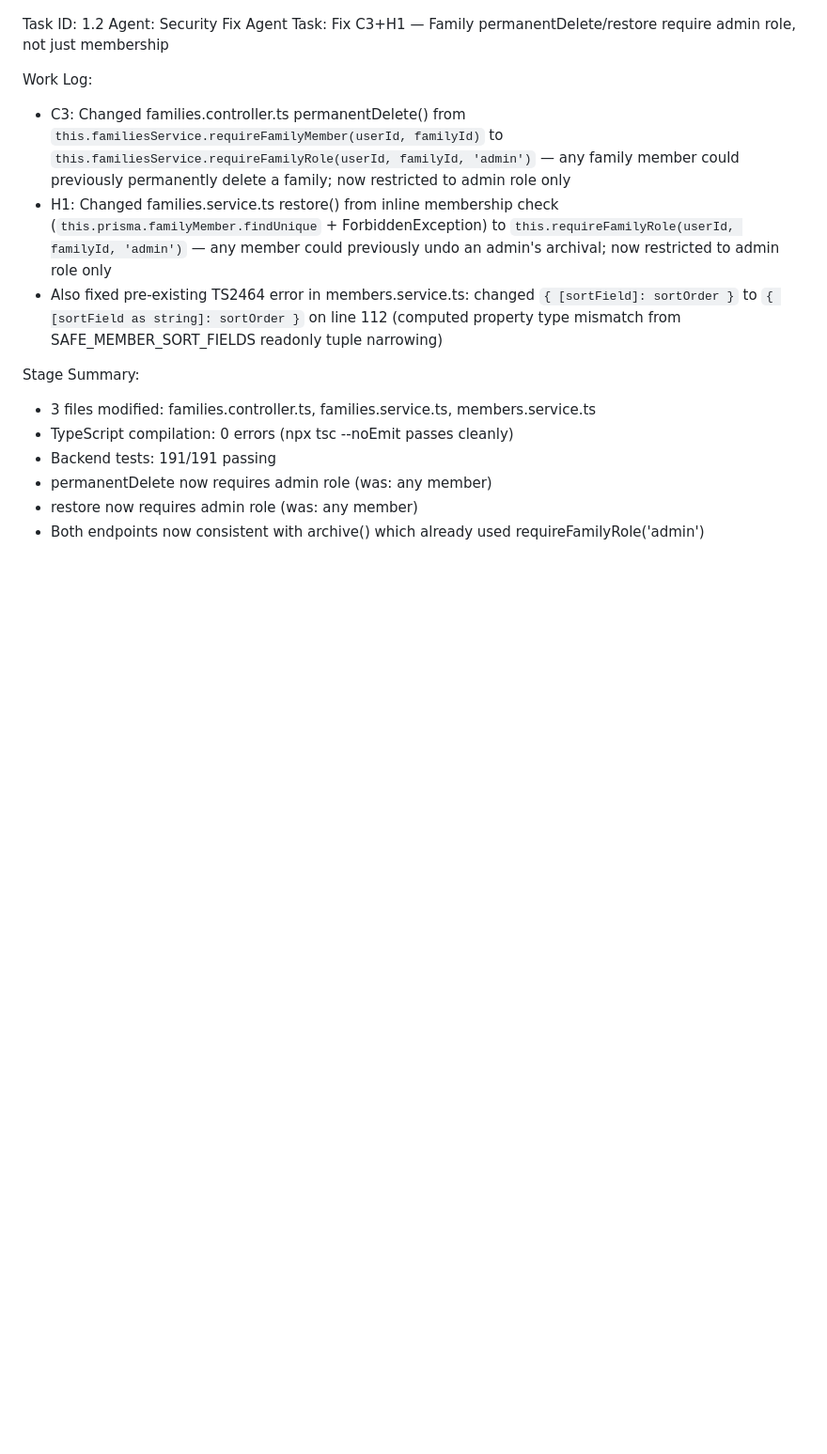
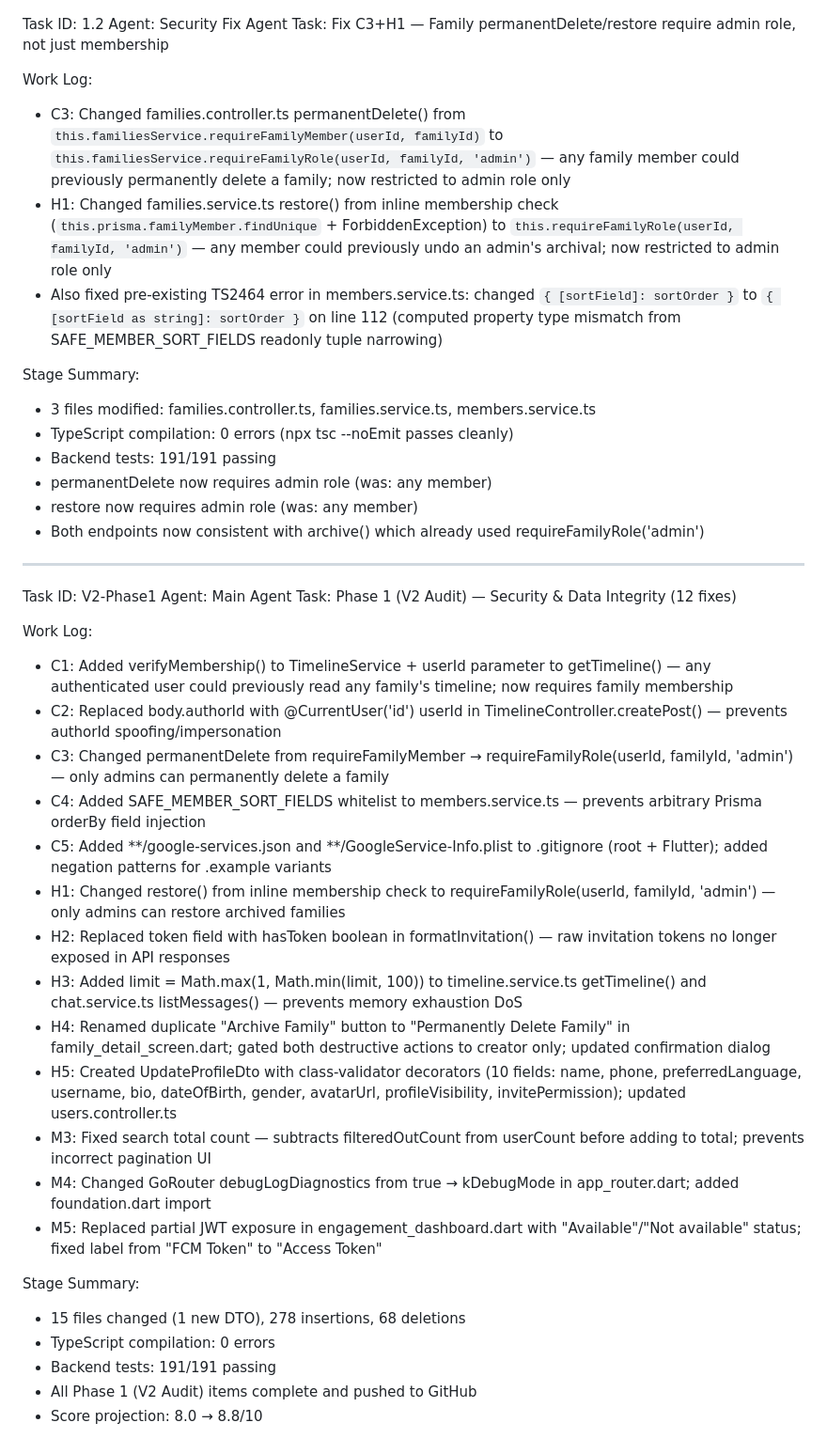
Before and after one commit to buildwith-manish/Daxelo-Kinrel, a Markdown page: worklog.md, the part around the change. Shown at 94% size. Drawn GitHub-style; blank space fills up the shorter version.

Commit message:
73538415-fd46-4832-a02a-0a9c09c8a900

```diff
--- a/worklog.md
+++ b/worklog.md
@@ -638,3 +638,29 @@ Stage Summary:
 - permanentDelete now requires admin role (was: any member)
 - restore now requires admin role (was: any member)
 - Both endpoints now consistent with archive() which already used requireFamilyRole('admin')
+---
+Task ID: V2-Phase1
+Agent: Main Agent
+Task: Phase 1 (V2 Audit) — Security & Data Integrity (12 fixes)
+
+Work Log:
+- C1: Added verifyMembership() to TimelineService + userId parameter to getTimeline() — any authenticated user could previously read any family's timeline; now requires family membership
+- C2: Replaced body.authorId with @CurrentUser('id') userId in TimelineController.createPost() — prevents authorId spoofing/impersonation
+- C3: Changed permanentDelete from requireFamilyMember → requireFamilyRole(userId, familyId, 'admin') — only admins can permanently delete a family
+- C4: Added SAFE_MEMBER_SORT_FIELDS whitelist to members.service.ts — prevents arbitrary Prisma orderBy field injection
+- C5: Added **/google-services.json and **/GoogleService-Info.plist to .gitignore (root + Flutter); added negation patterns for .example variants
+- H1: Changed restore() from inline membership check to requireFamilyRole(userId, familyId, 'admin') — only admins can restore archived families
+- H2: Replaced token field with hasToken boolean in formatInvitation() — raw invitation tokens no longer exposed in API responses
+- H3: Added limit = Math.max(1, Math.min(limit, 100)) to timeline.service.ts getTimeline() and chat.service.ts listMessages() — prevents memory exhaustion DoS
+- H4: Renamed duplicate "Archive Family" button to "Permanently Delete Family" in family_detail_screen.dart; gated both destructive actions to creator only; updated confirmation dialog
+- H5: Created UpdateProfileDto with class-validator decorators (10 fields: name, phone, preferredLanguage, username, bio, dateOfBirth, gender, avatarUrl, profileVisibility, invitePermission); updated users.controller.ts
+- M3: Fixed search total count — subtracts filteredOutCount from userCount before adding to total; prevents incorrect pagination UI
+- M4: Changed GoRouter debugLogDiagnostics from true → kDebugMode in app_router.dart; added foundation.dart import
+- M5: Replaced partial JWT exposure in engagement_dashboard.dart with "Available"/"Not available" status; fixed label from "FCM Token" to "Access Token"
+
+Stage Summary:
+- 15 files changed (1 new DTO), 278 insertions, 68 deletions
+- TypeScript compilation: 0 errors
+- Backend tests: 191/191 passing
+- All Phase 1 (V2 Audit) items complete and pushed to GitHub
+- Score projection: 8.0 → 8.8/10
```
